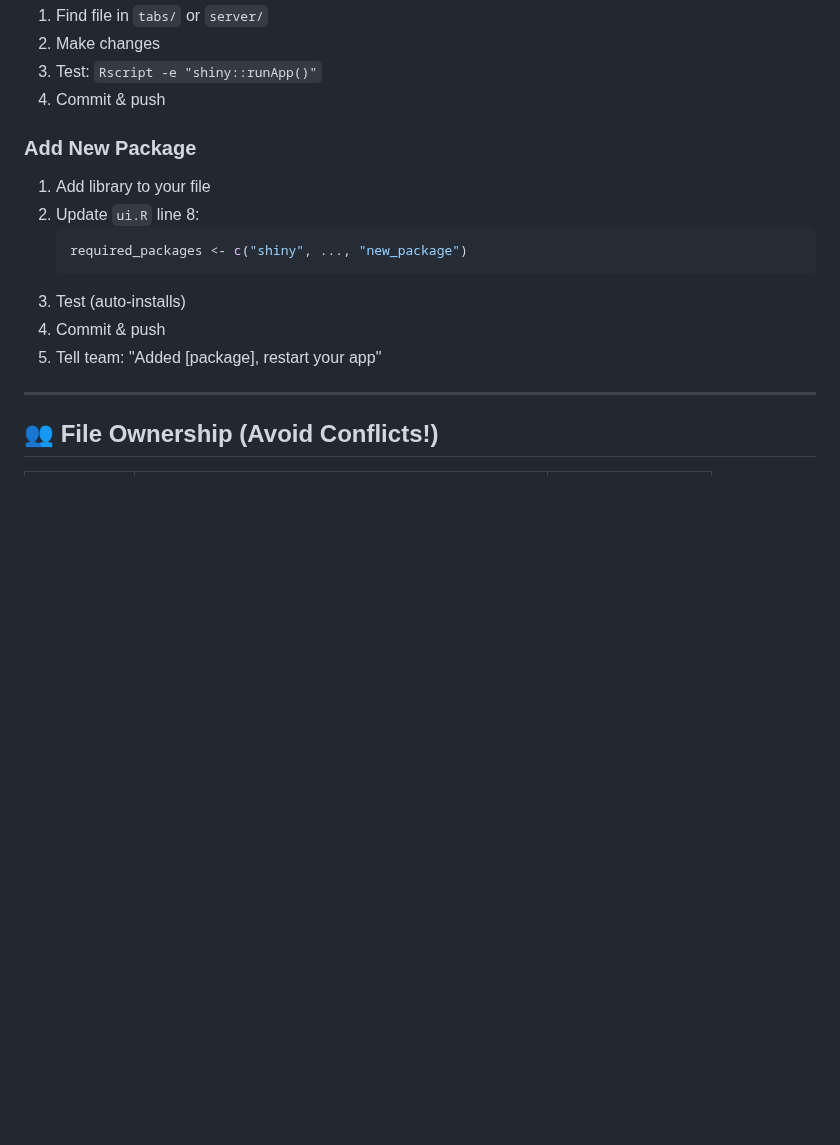
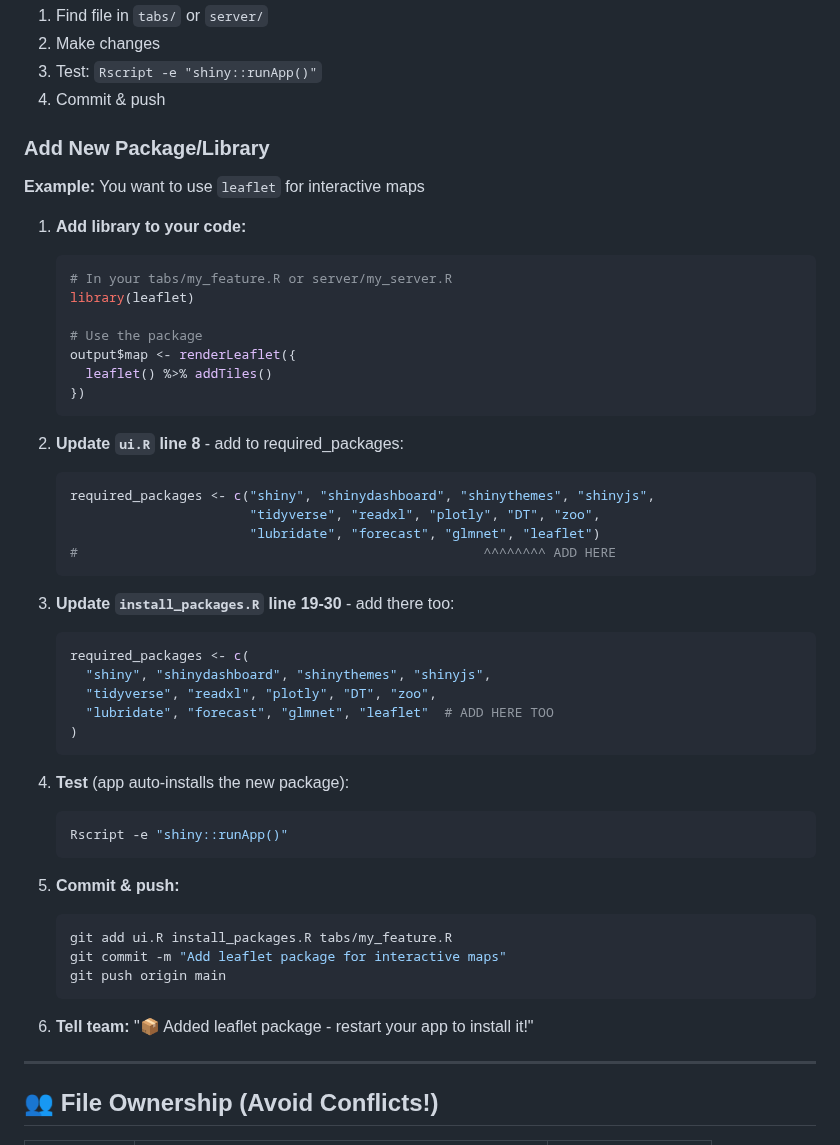
Before and after one commit to aalhajmee/business-economics-analytics, a Markdown page: WORKFLOW.md, the part around the change. Rendered like a GitHub page; blank space fills up the shorter version.

Commit message:
Add detailed instructions for adding new packages/libraries

````diff
--- a/WORKFLOW.md
+++ b/WORKFLOW.md
@@ -114,16 +114,51 @@ git push origin main        # Try again
 3. Test: `Rscript -e "shiny::runApp()"`
 4. Commit & push
 
-### **Add New Package**
+### **Add New Package/Library**
 
-1. Add library to your file
-2. Update `ui.R` line 8:
+**Example:** You want to use `leaflet` for interactive maps
+
+1. **Add library to your code:**
    ```r
-   required_packages <- c("shiny", ..., "new_package")
+   # In your tabs/my_feature.R or server/my_server.R
+   library(leaflet)
+
+   # Use the package
+   output$map <- renderLeaflet({
+     leaflet() %>% addTiles()
+   })
    ```
-3. Test (auto-installs)
-4. Commit & push
-5. Tell team: "Added [package], restart your app"
+
+2. **Update `ui.R` line 8** - add to required_packages:
+   ```r
+   required_packages <- c("shiny", "shinydashboard", "shinythemes", "shinyjs",
+                          "tidyverse", "readxl", "plotly", "DT", "zoo",
+                          "lubridate", "forecast", "glmnet", "leaflet")
+   #                                                    ^^^^^^^^ ADD HERE
+   ```
+
+3. **Update `install_packages.R` line 19-30** - add there too:
+   ```r
+   required_packages <- c(
+     "shiny", "shinydashboard", "shinythemes", "shinyjs",
+     "tidyverse", "readxl", "plotly", "DT", "zoo",
+     "lubridate", "forecast", "glmnet", "leaflet"  # ADD HERE TOO
+   )
+   ```
+
+4. **Test** (app auto-installs the new package):
+   ```bash
+   Rscript -e "shiny::runApp()"
+   ```
+
+5. **Commit & push:**
+   ```bash
+   git add ui.R install_packages.R tabs/my_feature.R
+   git commit -m "Add leaflet package for interactive maps"
+   git push origin main
+   ```
+
+6. **Tell team:** "📦 Added leaflet package - restart your app to install it!"
 
 ---
 
````
